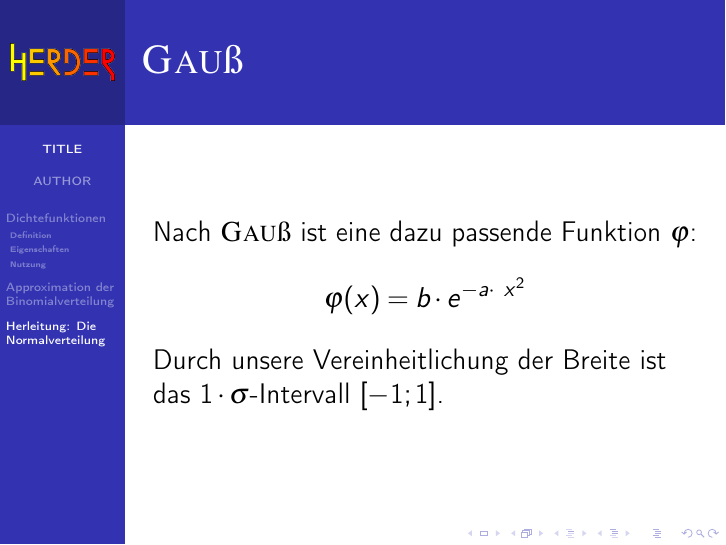
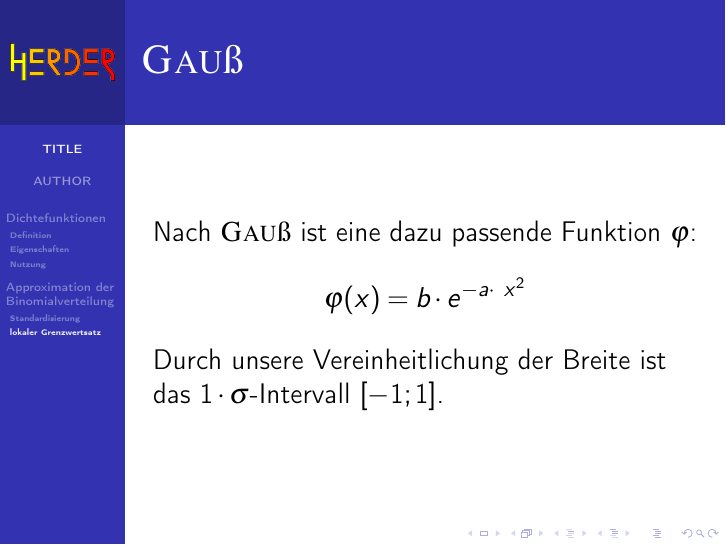
Before and after one commit to LeonardKoenig/NormalverteilungTeX, LaTeX slides (main.tex): page 13 of 16. Compiled offline with pdfLaTeX.

Commit message:
changed sections

```diff
--- a/main.tex
+++ b/main.tex
@@ -80,6 +80,7 @@ $$\Phi(x) \, = \, P(X \le x)$$
 \end{frame}
 
 \section{Approximation der Binomialverteilung}
+\subsection{Standardisierung}
 \begin{frame}{Was ist $\varphi(x)$?}
 \textbf{Ziel: Annäherung an die Binomialverteilung:}
 \pause
@@ -118,7 +119,7 @@ $$
 $$
 \end{frame}
 
-\section{Herleitung: Die Normalverteilung}
+\subsection{lokaler Grenzwertsatz}
 \begin{frame}{\textrm{\textsc{Gau}ß}}
 Nach \textrm{\textsc{Gau}ß} ist eine dazu passende Funktion $\varphi$:
 $$
```
Also changed, not shown: main.tex (6 more changed lines).
